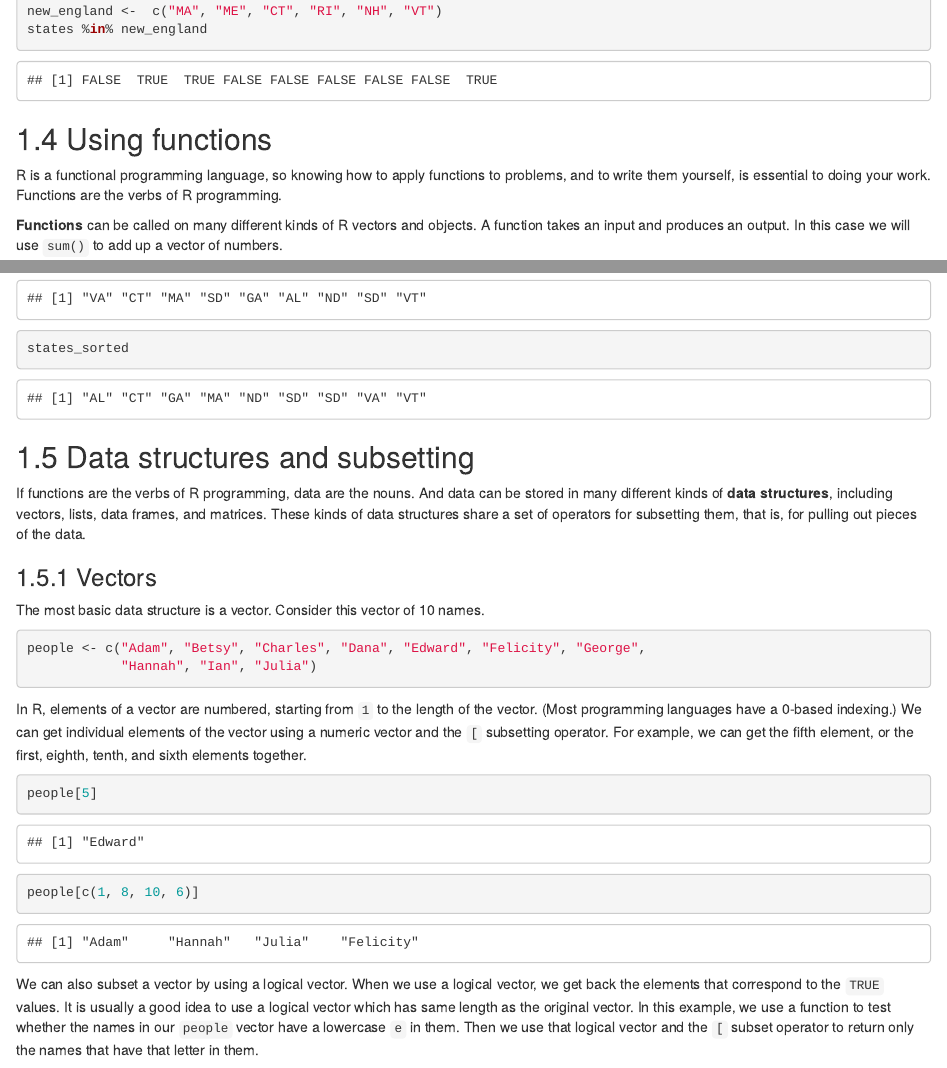
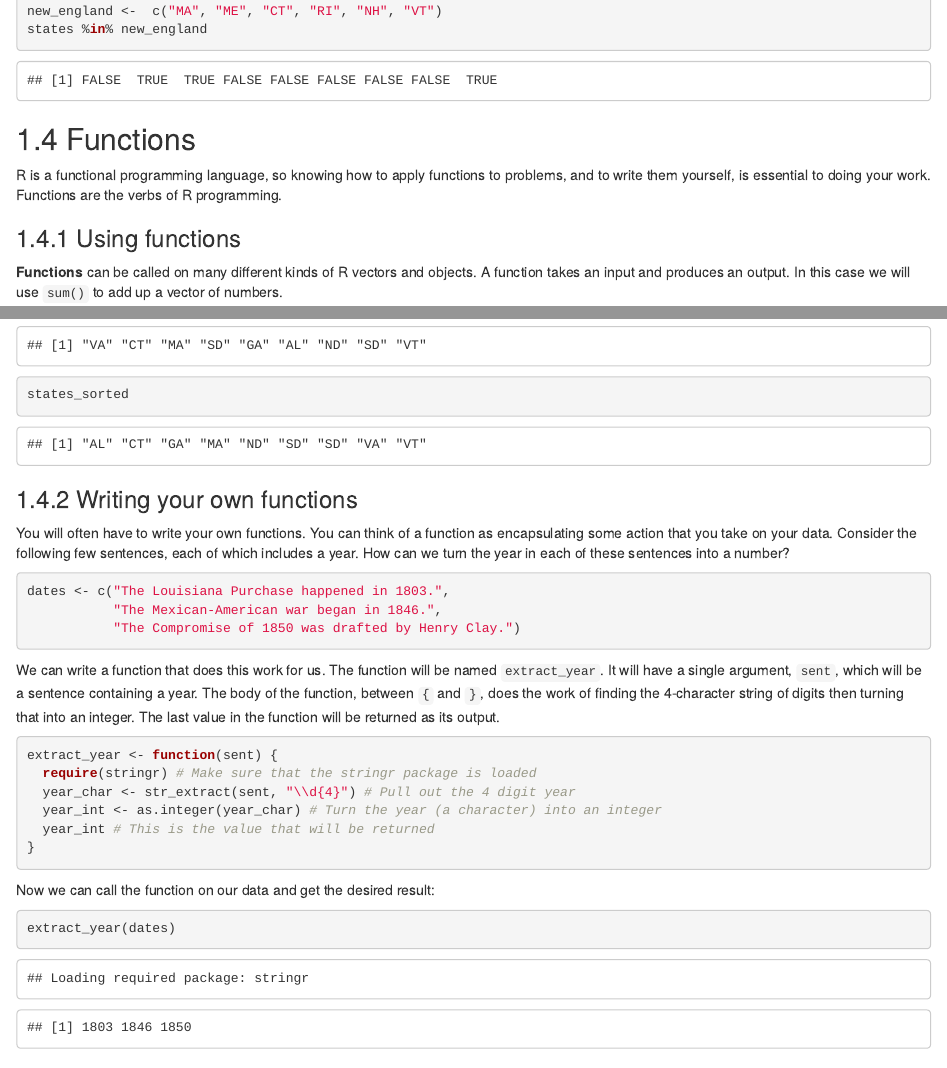
Before and after one commit to lmullen/dh-r, an R Markdown document (r-primer.Rmd): the page in a window 1100 px wide, from 3340 px down, and a second part further down, joined at a grey line. Rendered offline with R 4.5, knitr and Pandoc, with nearby package versions; drawn as R Markdown's standard HTML page in place of the format the file asks for.

Commit message:
Section on writing functions

````diff
--- a/r-primer.Rmd
+++ b/r-primer.Rmd
@@ -91,9 +91,11 @@ new_england <-  c("MA", "ME", "CT", "RI", "NH", "VT")
 states %in% new_england
 ```
 
-## Using functions
+## Functions
 
 R is a functional programming language, so knowing how to apply functions to problems, and to write them yourself, is essential to doing your work. Functions are the verbs of R programming.
+
+### Using functions
 
 **Functions** can be called on many different kinds of R vectors and objects. A function takes an input and produces an output. In this case we will use `sum()` to add up a vector of numbers.
 
@@ -130,6 +132,33 @@ states_sorted <- sort(states)
 
 states
 states_sorted
+```
+
+### Writing your own functions
+
+You will often have to write your own functions. You can think of a function as encapsulating some action that you take on your data. Consider the following few sentences, each of which includes a year. How can we turn the year in each of these sentences into a number?
+
+```{r}
+dates <- c("The Louisiana Purchase happened in 1803.",
+           "The Mexican-American war began in 1846.",
+           "The Compromise of 1850 was drafted by Henry Clay.")
+```
+
+We can write a function that does this work for us. The function will be named `extract_year`. It will have a single argument, `sent`, which will be a sentence containing a year. The body of the function, between `{` and `}`, does the work of finding the 4-character string of digits then turning that into an integer. The last value in the function will be returned as its output.
+
+```{r}
+extract_year <- function(sent) {
+  require(stringr) # Make sure that the stringr package is loaded
+  year_char <- str_extract(sent, "\\d{4}") # Pull out the 4 digit year
+  year_int <- as.integer(year_char) # Turn the year (a character) into an integer
+  year_int # This is the value that will be returned
+}
+```
+
+Now we can call the function on our data and get the desired result:
+
+```{r}
+extract_year(dates)
 ```
 
 ## Data structures and subsetting
````
